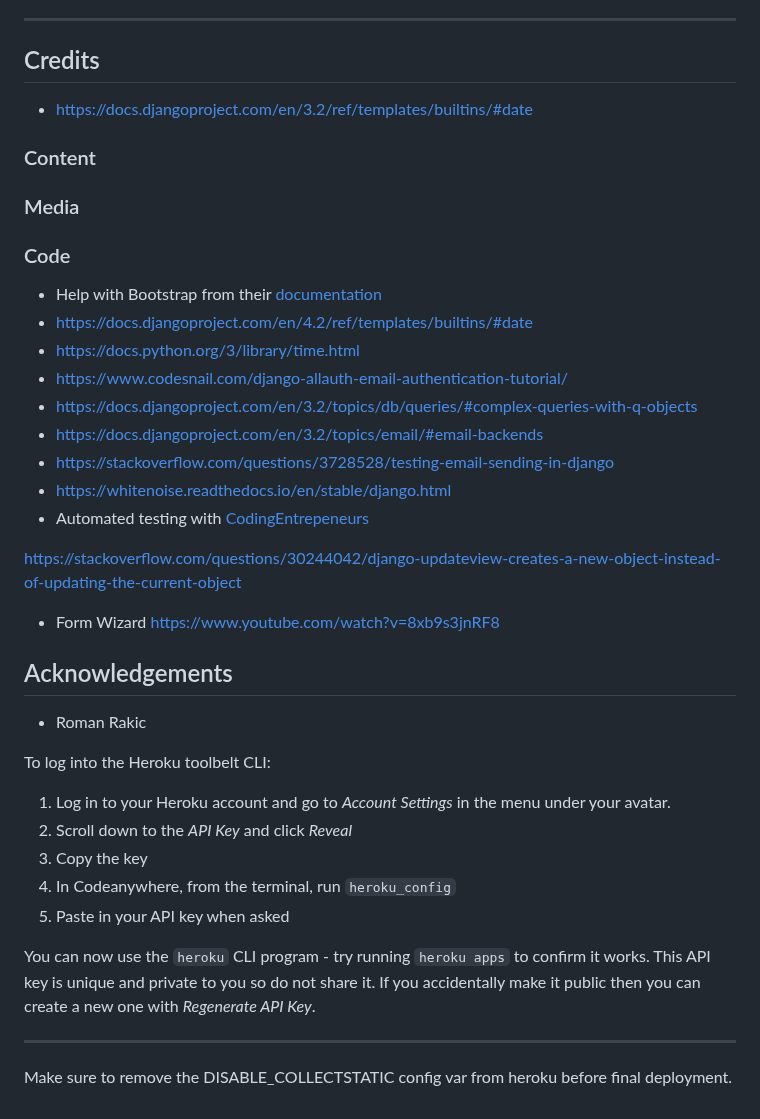
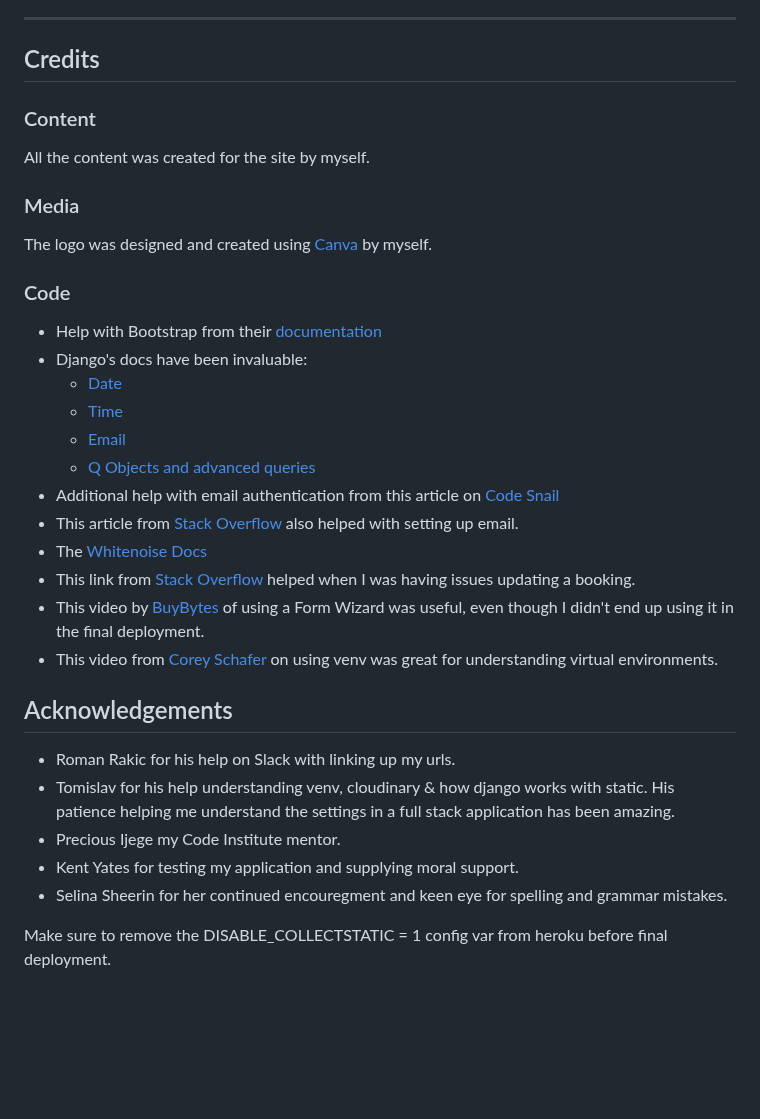
Before and after one commit to DanMorriss/nialls-barbershop, a Markdown page: README.md, the part around one of its changes. GitHub-like rendering; blank space fills up the shorter version.

```diff
--- a/README.md
+++ b/README.md
@@ -279,52 +285,33 @@ For creating a clone of the repository on your local machine, use<b>Clone</b>:
 
 ## Credits
 
-- https://docs.djangoproject.com/en/3.2/ref/templates/builtins/#date
-
-
 ### Content
+All the content was created for the site by myself.
 
 ### Media
+The logo was designed and created using [Canva](https://www.canva.com/en_gb/) by myself.
 
 ### Code
 
 - Help with Bootstrap from their [documentation](https://getbootstrap.com)
-- https://docs.djangoproject.com/en/4.2/ref/templates/builtins/#date
-- https://docs.python.org/3/library/time.html
-- https://www.codesnail.com/django-allauth-email-authentication-tutorial/
-- https://docs.djangoproject.com/en/3.2/topics/db/queries/#complex-queries-with-q-objects
-- https://docs.djangoproject.com/en/3.2/topics/email/#email-backends
-- https://stackoverflow.com/questions/3728528/testing-email-sending-in-django
-- https://whitenoise.readthedocs.io/en/stable/django.html
-- Automated testing with [CodingEntrepeneurs](https://www.youtube.com/watch?v=5E_xLmQXOZg)
-
-https://stackoverflow.com/questions/30244042/django-updateview-creates-a-new-object-instead-of-updating-the-current-object
-
-- Form Wizard https://www.youtube.com/watch?v=8xb9s3jnRF8
+- Django's docs have been invaluable:
+  - [Date](https://docs.djangoproject.com/en/3.2/ref/templates/builtins/#date)
+  - [Time](https://docs.python.org/3/library/time.html)
+  - [Email](https://docs.djangoproject.com/en/3.2/topics/email/#email-backends)
+  - [Q Objects and advanced queries](https://docs.djangoproject.com/en/3.2/topics/db/queries/#complex-queries-with-q-objects)
+- Additional help with email authentication from this article on [Code Snail](https://www.codesnail.com/django-allauth-email-authentication-tutorial/)
+- This article from [Stack Overflow](https://stackoverflow.com/questions/3728528/testing-email-sending-in-django) also helped with setting up email.
+- The [Whitenoise Docs](https://whitenoise.readthedocs.io/en/stable/django.html)
+- This link from [Stack Overflow](https://stackoverflow.com/questions/30244042/django-updateview-creates-a-new-object-instead-of-updating-the-current-object) helped when I was having issues updating a booking.
+- This video by [BuyBytes](https://www.youtube.com/watch?v=8xb9s3jnRF8) of using a Form Wizard was useful, even though I didn't end up using it in the final deployment.
+- This video from [Corey Schafer](https://www.youtube.com/watch?v=Kg1Yvry_Ydk) on using venv was great for understanding virtual environments.
 
 ## Acknowledgements
 
-- Roman Rakic
+- Roman Rakic for his help on Slack with linking up my urls.
+- Tomislav for his help understanding venv, cloudinary & how django works with static. His patience helping me understand the settings in a full stack application has been amazing.
+- Precious Ijege my Code Institute mentor.
+- Kent Yates for testing my application and supplying moral support.
+- Selina Sheerin for her continued encouregment and keen eye for spelling and grammar mistakes.
 
-
-
-
-
-
-
-To log into the Heroku toolbelt CLI:
-
-1. Log in to your Heroku account and go to _Account Settings_ in the menu under your avatar.
-2. Scroll down to the _API Key_ and click _Reveal_
-3. Copy the key
-4. In Codeanywhere, from the terminal, run `heroku_config`
-5. Paste in your API key when asked
-
-You can now use the `heroku` CLI program - try running `heroku apps` to confirm it works. This API key is unique and private to you so do not share it. If you accidentally make it public then you can create a new one with _Regenerate API Key_.
-
----
-
-
-
-
-Make sure to remove the DISABLE_COLLECTSTATIC config var from heroku before final deployment.
+Make sure to remove the DISABLE_COLLECTSTATIC = 1 config var from heroku before final deployment.
```
Also changed, not shown: other parts of README.md (+37 -31 lines).
